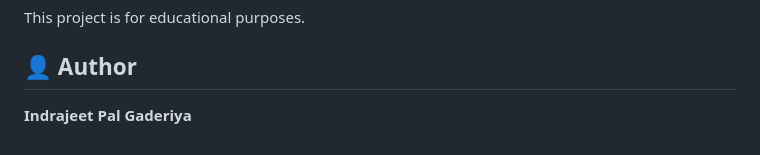
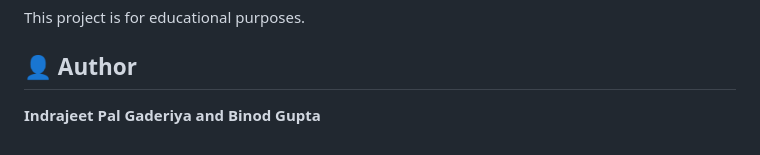
Before and after one commit to Indrajeet9821/flutter-project, a Markdown page: README.md, the part around the change. GitHub-like rendering.

Commit message:
Update author section in README.md

```diff
--- a/README.md
+++ b/README.md
@@ -107,4 +107,4 @@ This project is for educational purposes.
 
 ## 👤 Author
 
-**Indrajeet Pal Gaderiya**
+**Indrajeet Pal Gaderiya and Binod Gupta**
```
